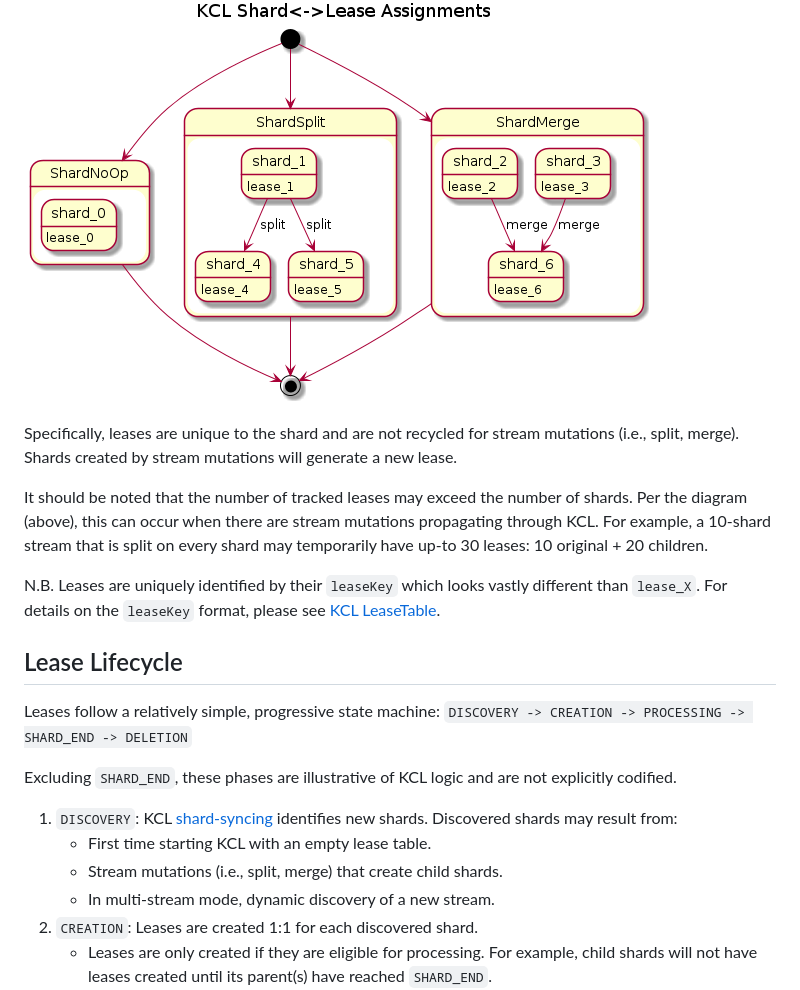
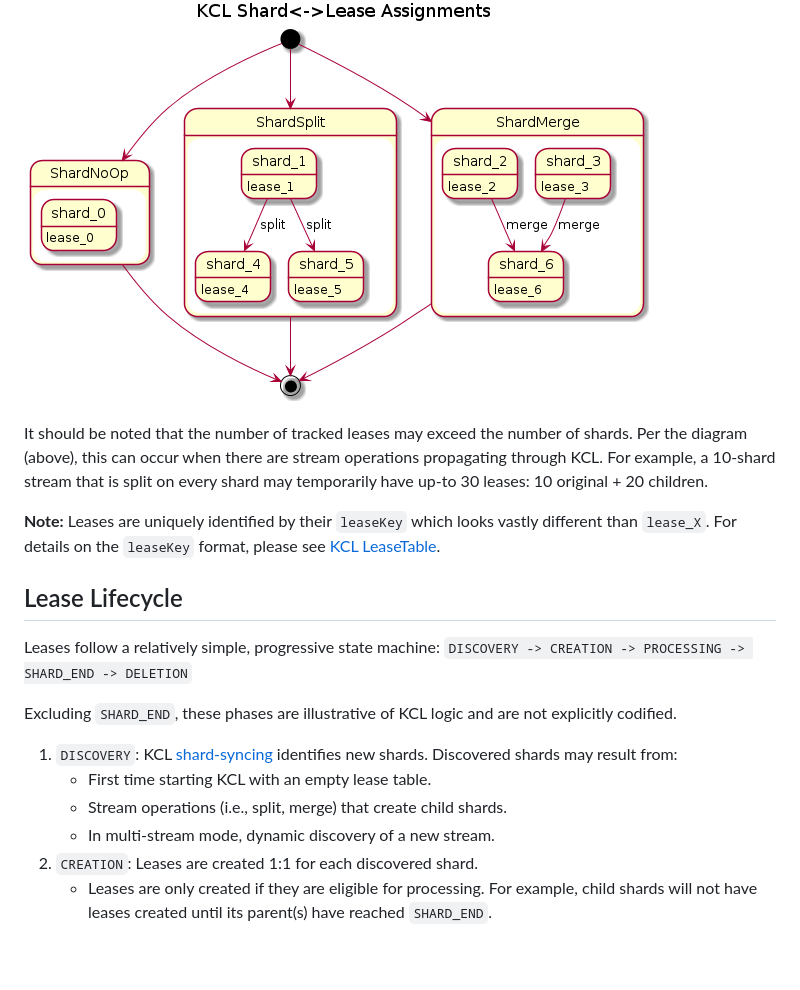
Before and after one commit to awslabs/amazon-kinesis-client, a Markdown page: docs/lease-lifecycle.md, the part around one of its changes. Drawn GitHub-style; pictures changed too: docs/images/leases-and-mutations.png (deleted), docs/images/leases-and-operations.png (added); blank space fills up the shorter version.

```diff
--- a/docs/leases-and-lease-lifecycle.md
+++ b/docs/lease-lifecycle.md
@@ -25,16 +29,13 @@ The "life" of a lease closely mirrors the duration that a shard is being process
 shard-0 (lease-0) is unmodified.
 shard-1 (lease-1) is split into shard-4 (lease-4) and shard-5 (lease-5).
 shard-2 (lease-2) and shard-3 (lease-3) are merged into shard-6 (lease-6).
-](images/leases-and-mutations.png)
-
-Specifically, leases are unique to the shard and are not recycled for stream mutations (i.e., split, merge).
-Shards created by stream mutations will generate a new lease.
+](images/leases-and-operations.png)
 
 It should be noted that the number of tracked leases may exceed the number of shards.
-Per the diagram (above), this can occur when there are stream mutations propagating through KCL.
+Per the diagram (above), this can occur when there are stream operations propagating through KCL.
 For example, a 10-shard stream that is split on every shard may temporarily have up-to 30 leases: 10 original + 20 children.
 
-N.B. Leases are uniquely identified by their `leaseKey` which looks vastly different than `lease_X`.
+**Note:** Leases are uniquely identified by their `leaseKey` which looks vastly different than `lease_X`.
 For details on the `leaseKey` format, please see [KCL LeaseTable][kcl-leasetable].
 
 ## Lease Lifecycle
@@ -48,6 +49,6 @@ Excluding `SHARD_END`, these phases are illustrative of KCL logic and are not ex
 Discovered shards may result from:
    * First time starting KCL with an empty lease table.
-   * Stream mutations (i.e., split, merge) that create child shards.
+   * Stream operations (i.e., split, merge) that create child shards.
    * In multi-stream mode, dynamic discovery of a new stream.
 1. `CREATION`: Leases are created 1:1 for each discovered shard.
    * Leases are only created if they are eligible for processing.
```
Also changed, not shown: other parts of docs/lease-lifecycle.md (+48 -29 lines), docs/images/lease-shard-sync-initialization.png (added), docs/images/lease-shard-sync-loop.png (added), docs/images/lease-shard-sync.png (deleted), docs/images/lease-taking.png, 5 other files.
